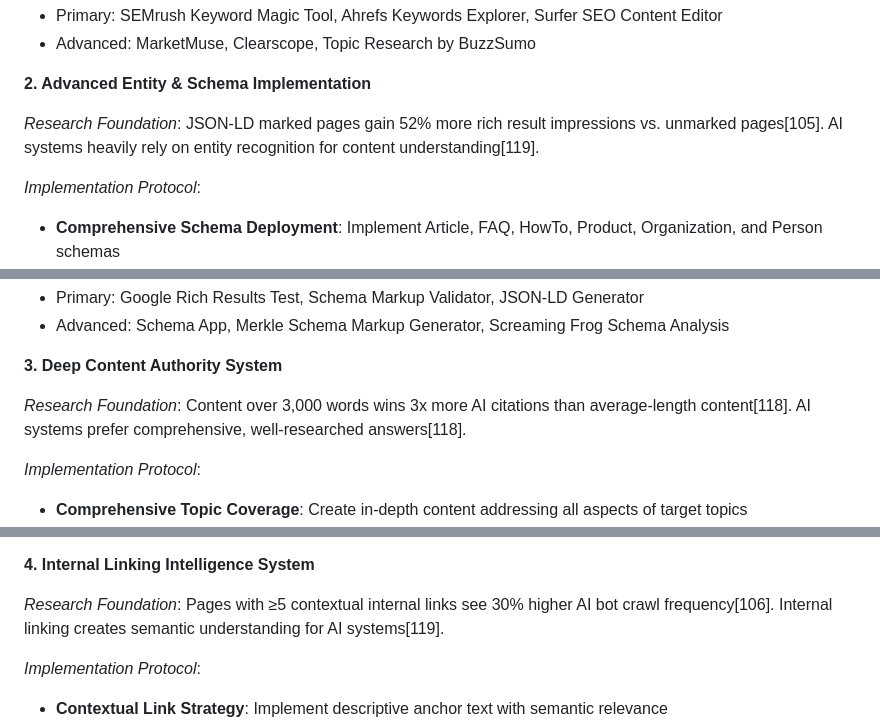
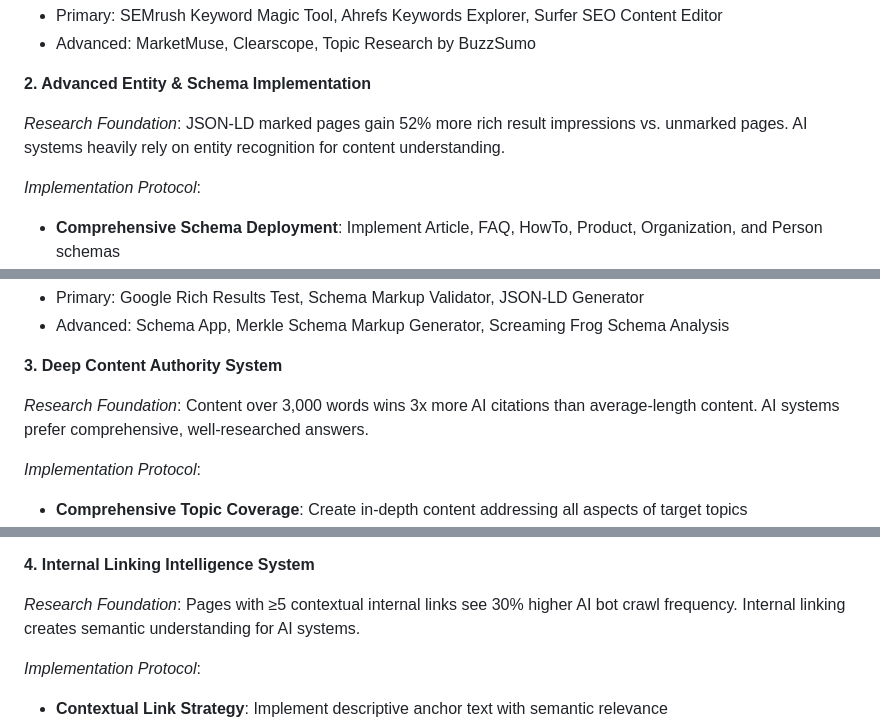
Before and after one commit to iamabhibhaiya/ARC.ai-SEO-Framework, a Markdown page: README.md, 3 parts joined by grey strips. Drawn GitHub-style.

```diff
--- a/README.md
+++ b/README.md
@@ -152,7 +152,7 @@ Structure content for optimal discoverability and extraction by both human users
 
 **2. Advanced Entity & Schema Implementation**
 
-*Research Foundation*: JSON-LD marked pages gain 52% more rich result impressions vs. unmarked pages[105]. AI systems heavily rely on entity recognition for content understanding[119].
+*Research Foundation*: JSON-LD marked pages gain 52% more rich result impressions vs. unmarked pages. AI systems heavily rely on entity recognition for content understanding.
 
 *Implementation Protocol*:
 - **Comprehensive Schema Deployment**: Implement Article, FAQ, HowTo, Product, Organization, and Person schemas
@@ -171,7 +171,7 @@ Structure content for optimal discoverability and extraction by both human users
 
 **3. Deep Content Authority System**
 
-*Research Foundation*: Content over 3,000 words wins 3x more AI citations than average-length content[118]. AI systems prefer comprehensive, well-researched answers[118].
+*Research Foundation*: Content over 3,000 words wins 3x more AI citations than average-length content. AI systems prefer comprehensive, well-researched answers.
 
 *Implementation Protocol*:
 - **Comprehensive Topic Coverage**: Create in-depth content addressing all aspects of target topics
@@ -186,7 +186,7 @@ Structure content for optimal discoverability and extraction by both human users
 
 **4. Internal Linking Intelligence System**
 
-*Research Foundation*: Pages with ≥5 contextual internal links see 30% higher AI bot crawl frequency[106]. Internal linking creates semantic understanding for AI systems[119].
+*Research Foundation*: Pages with ≥5 contextual internal links see 30% higher AI bot crawl frequency. Internal linking creates semantic understanding for AI systems.
 
 *Implementation Protocol*:
 - **Contextual Link Strategy**: Implement descriptive anchor text with semantic relevance
```
Also changed, not shown: other parts of README.md (+29 -29 lines).
